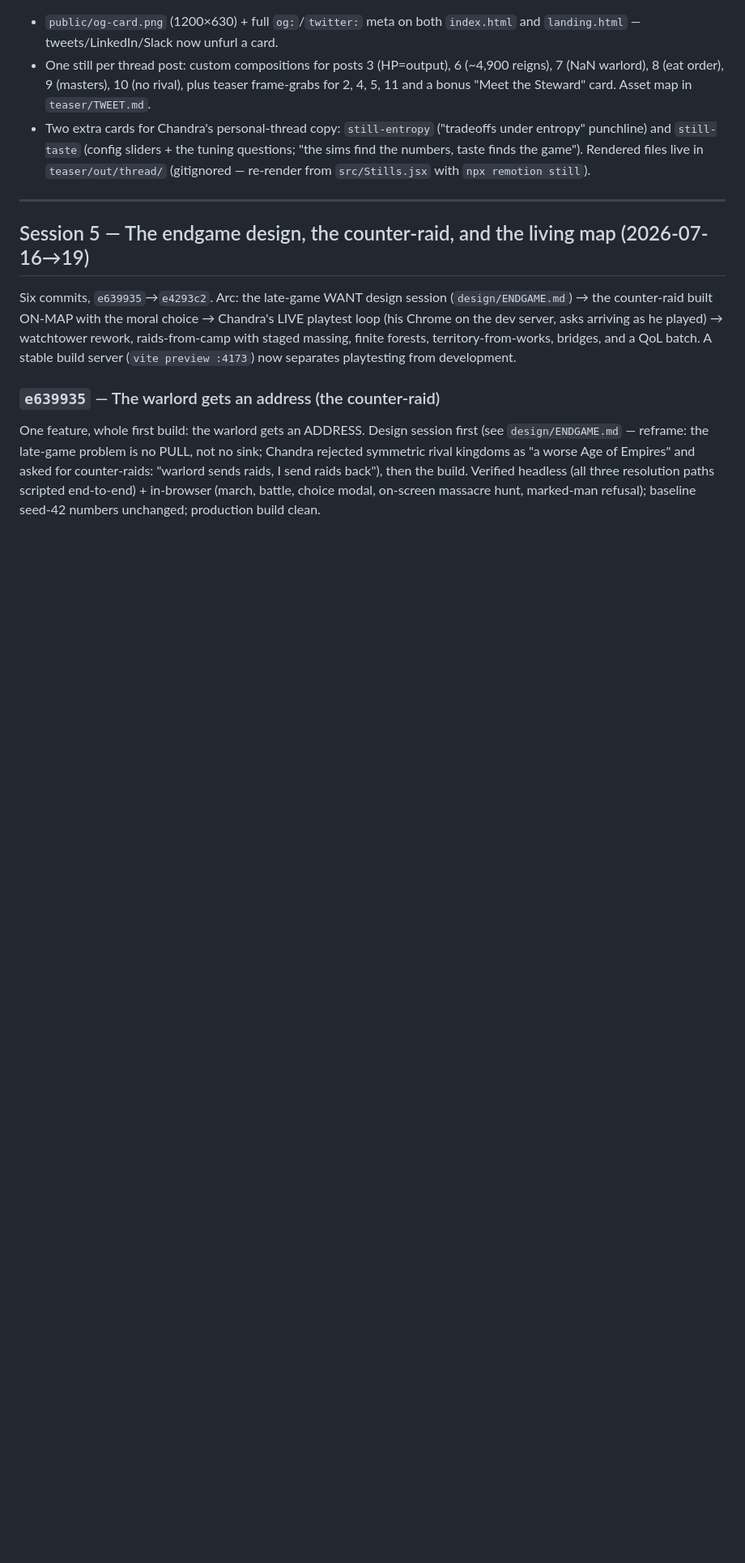
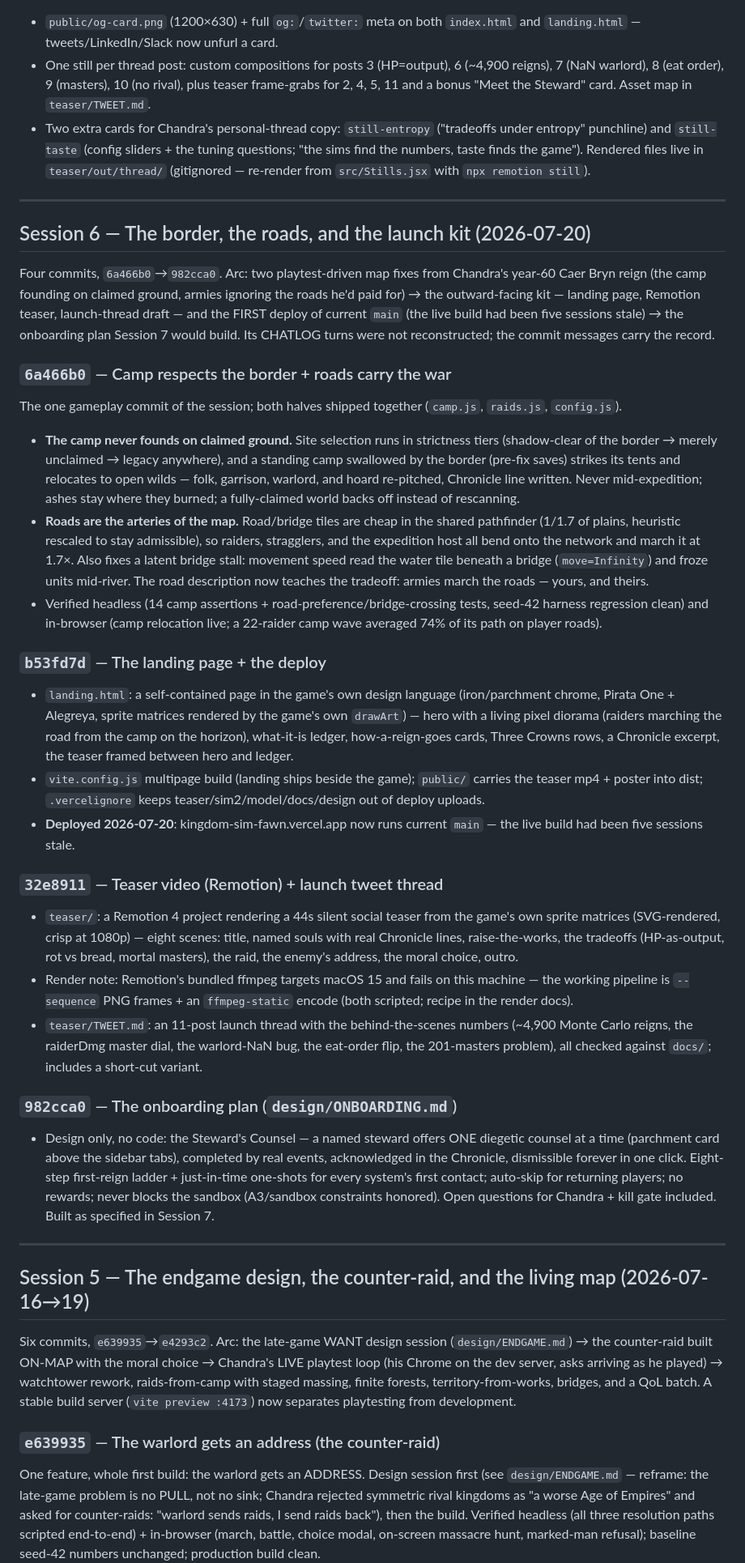
Before and after one commit to NChandrasekharR/kingdom-sim, a Markdown page: docs/CHANGELOG.md, the part around one of its changes. Shown at 81% size. Rendered like a GitHub page; blank space fills up the shorter version.

```diff
--- a/docs/CHANGELOG.md
+++ b/docs/CHANGELOG.md
@@ -45,6 +46,81 @@ specified, plus the launch thread's visual assets.
   the tuning questions; "the sims find the numbers, taste finds the game").
   Rendered files live in `teaser/out/thread/` (gitignored — re-render from
   `src/Stills.jsx` with `npx remotion still`).
+
+---
+
+## Session 6 — The border, the roads, and the launch kit (2026-07-20)
+
+Four commits, `6a466b0`→`982cca0`. Arc: two playtest-driven map fixes from
+Chandra's year-60 Caer Bryn reign (the camp founding on claimed ground, armies
+ignoring the roads he'd paid for) → the outward-facing kit — landing page,
+Remotion teaser, launch-thread draft — and the FIRST deploy of current `main`
+(the live build had been five sessions stale) → the onboarding plan Session 7
+would build. Its CHATLOG turns were not reconstructed; the commit messages
+carry the record.
+
+### `6a466b0` — Camp respects the border + roads carry the war
+
+The one gameplay commit of the session; both halves shipped together
+(`camp.js`, `raids.js`, `config.js`).
+
+- **The camp never founds on claimed ground.** Site selection runs in
+  strictness tiers (shadow-clear of the border → merely unclaimed → legacy
+  anywhere), and a standing camp swallowed by the border (pre-fix saves)
+  strikes its tents and relocates to open wilds — folk, garrison, warlord,
+  and hoard re-pitched, Chronicle line written. Never mid-expedition; ashes
+  stay where they burned; a fully-claimed world backs off instead of
+  rescanning.
+- **Roads are the arteries of the map.** Road/bridge tiles are cheap in the
+  shared pathfinder (1/1.7 of plains, heuristic rescaled to stay admissible),
+  so raiders, stragglers, and the expedition host all bend onto the network
+  and march it at 1.7×. Also fixes a latent bridge stall: movement speed read
+  the water tile beneath a bridge (`move=Infinity`) and froze units mid-river.
+  The road description now teaches the tradeoff: armies march the roads —
+  yours, and theirs.
+- Verified headless (14 camp assertions + road-preference/bridge-crossing
+  tests, seed-42 harness regression clean) and in-browser (camp relocation
+  live; a 22-raider camp wave averaged 74% of its path on player roads).
+
+### `b53fd7d` — The landing page + the deploy
+
+- `landing.html`: a self-contained page in the game's own design language
+  (iron/parchment chrome, Pirata One + Alegreya, sprite matrices rendered by
+  the game's own `drawArt`) — hero with a living pixel diorama (raiders
+  marching the road from the camp on the horizon), what-it-is ledger,
+  how-a-reign-goes cards, Three Crowns rows, a Chronicle excerpt, the teaser
+  framed between hero and ledger.
+- `vite.config.js` multipage build (landing ships beside the game); `public/`
+  carries the teaser mp4 + poster into dist; `.vercelignore` keeps
+  teaser/sim2/model/docs/design out of deploy uploads.
+- **Deployed 2026-07-20**: kingdom-sim-fawn.vercel.app now runs current
+  `main` — the live build had been five sessions stale.
+
+### `32e8911` — Teaser video (Remotion) + launch tweet thread
+
+- `teaser/`: a Remotion 4 project rendering a 44s silent social teaser from
+  the game's own sprite matrices (SVG-rendered, crisp at 1080p) — eight
+  scenes: title, named souls with real Chronicle lines, raise-the-works, the
+  tradeoffs (HP-as-output, rot vs bread, mortal masters), the raid, the
+  enemy's address, the moral choice, outro.
+- Render note: Remotion's bundled ffmpeg targets macOS 15 and fails on this
+  machine — the working pipeline is `--sequence` PNG frames + an
+  `ffmpeg-static` encode (both scripted; recipe in the render docs).
+- `teaser/TWEET.md`: an 11-post launch thread with the behind-the-scenes
+  numbers (~4,900 Monte Carlo reigns, the raiderDmg master dial, the
+  warlord-NaN bug, the eat-order flip, the 201-masters problem), all checked
+  against `docs/`; includes a short-cut variant.
+
+### `982cca0` — The onboarding plan (`design/ONBOARDING.md`)
+
+- Design only, no code: the Steward's Counsel — a named steward offers ONE
+  diegetic counsel at a time (parchment card above the sidebar tabs),
+  completed by real events, acknowledged in the Chronicle, dismissible
+  forever in one click. Eight-step first-reign ladder + just-in-time
+  one-shots for every system's first contact; auto-skip for returning
+  players; no rewards; never blocks the sandbox (A3/sandbox constraints
+  honored). Open questions for Chandra + kill gate included. Built as
+  specified in Session 7.
 
 ---
 
```
Also changed, not shown: other parts of docs/CHANGELOG.md (+2 -1 lines), docs/README.md (+3 -4 lines).
